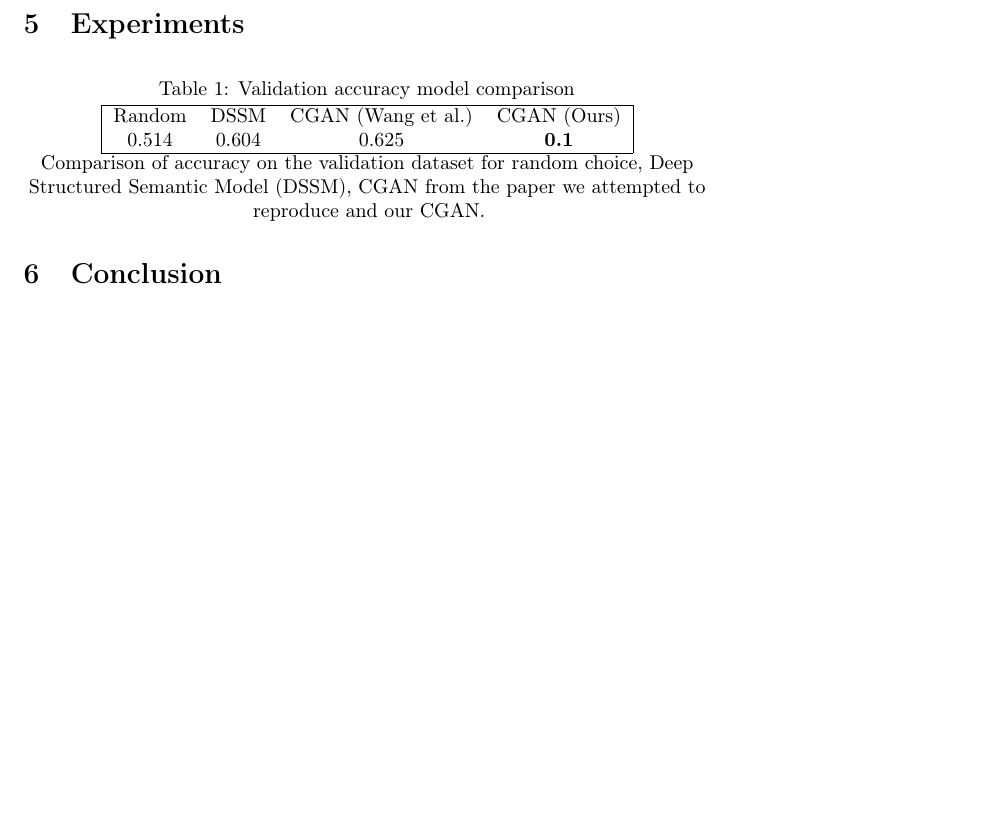
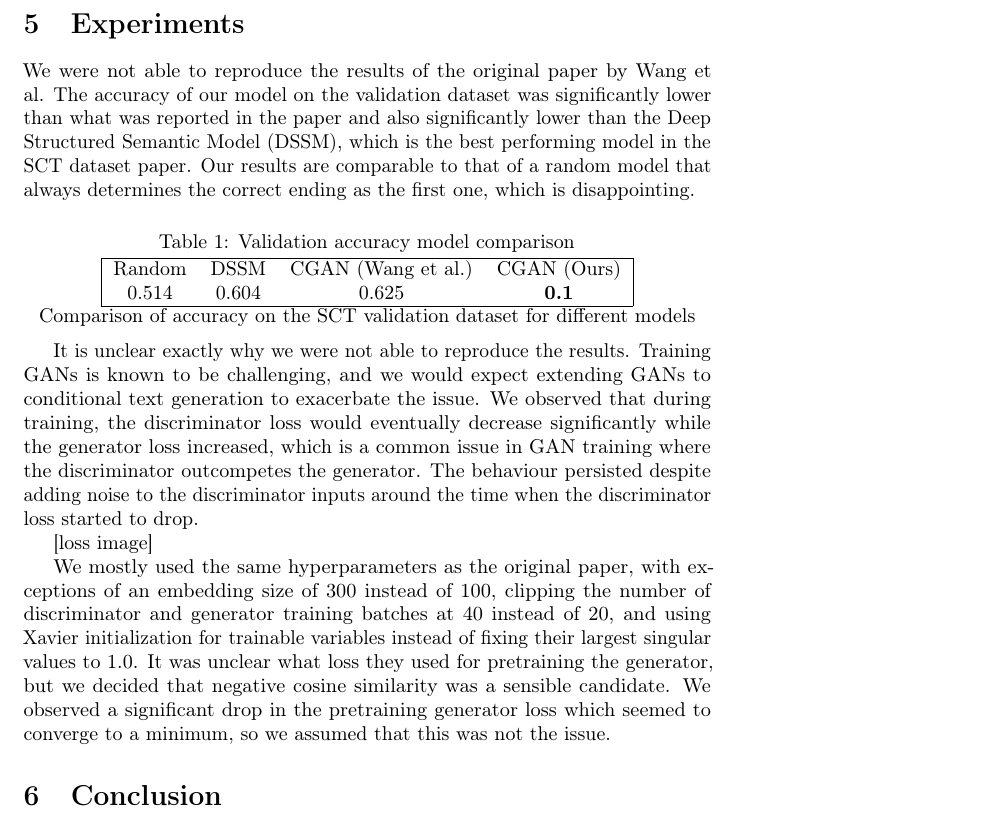
Before and after one commit to coree/ChiNet, a LaTeX document (report/report.tex): part of page 5 of 6, cut so that both start at the same text, the shorter picture padded with empty space. Compiled offline with pdfLaTeX; a LaTeX package or settings file that is missing is left out.

Commit message:
More or less complete experiment section.

```diff
--- a/report/report.tex
+++ b/report/report.tex
@@ -108,7 +108,7 @@ $$ L_{G}^{pretrain} = similarity(s, \bar{s}) $$
 We use the AdaDelta optimizer with $p=0.999$ and $\epsilon=10^{-5}$. Learning rate is set to $10^{-3}$ and batch size to 32. For embedding, we use pretrained word2vec weights with embedding size 300 and do not update these during training. During data preprocessing, we add <BOS> and <EOS> tokens to the beginning and ending of sentences, pad sentences shorter than the max sentence length with <PAD> and replace words not in our vocabulary with <UNK>. We use a vocabulary size of 20000 and a max sentence length of 50. All trainable parameters are initialized using Xavier initialization. We use hidden state sizes of 128, 150 and 256 for the sentence, document and generator RNNs respectively.
 
 \section{Experiments}
-
+We were not able to reproduce the results of the original paper by Wang et al. The accuracy of our model on the validation dataset was significantly lower than what was reported in the paper and also significantly lower than the Deep Structured Semantic Model (DSSM), which is the best performing model in the SCT dataset paper. Our results are comparable to that of a random model that always determines the correct ending as the first one, which is disappointing.
 \begin{center}
 \captionof{table}{Validation accuracy model comparison}
 \begin{tabular}{ | c c c c |}
@@ -118,8 +118,14 @@ Random & DSSM & CGAN (Wang et al.) & CGAN (Ours) \\
  \hline
 \end{tabular}
 \par
-Comparison of accuracy on the validation dataset for random choice, Deep Structured Semantic Model (DSSM), CGAN from the paper we attempted to reproduce and our CGAN.
+Comparison of accuracy on the SCT validation dataset for different models
 \end{center}
+
+It is unclear exactly why we were not able to reproduce the results. Training GANs is known to be challenging, and we would expect extending GANs to conditional text generation to exacerbate the issue. We observed that during training, the discriminator loss would eventually decrease significantly while the generator loss increased, which is a common issue in GAN training where the discriminator outcompetes the generator. The behaviour persisted despite adding noise to the discriminator inputs around the time when the discriminator loss started to drop.
+
+[loss image]
+
+We mostly used the same hyperparameters as the original paper, with exceptions of an embedding size of 300 instead of 100, clipping the number of discriminator and generator training batches at 40 instead of 20, and using Xavier initialization for trainable variables instead of fixing their largest singular values to 1.0. It was unclear what loss they used for pretraining the generator, but we decided that negative cosine similarity was a sensible candidate.  We observed a significant drop in the pretraining generator loss which seemed to converge to a minimum, so we assumed that this was not the issue.
 
 \section{Conclusion}
 
```
Also changed, not shown: report/report.pdf.
